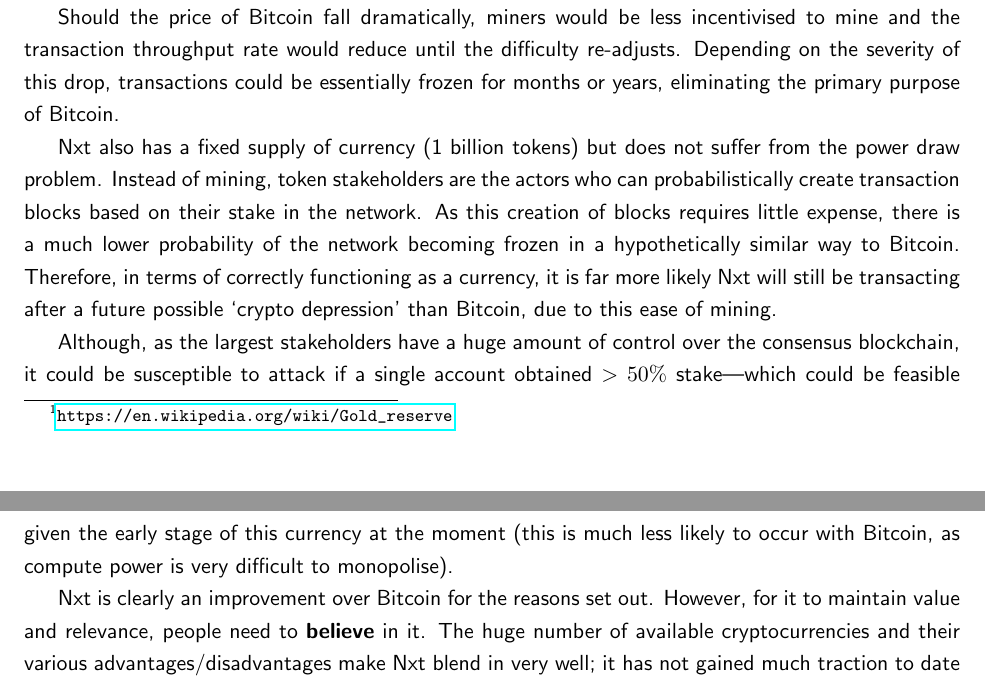
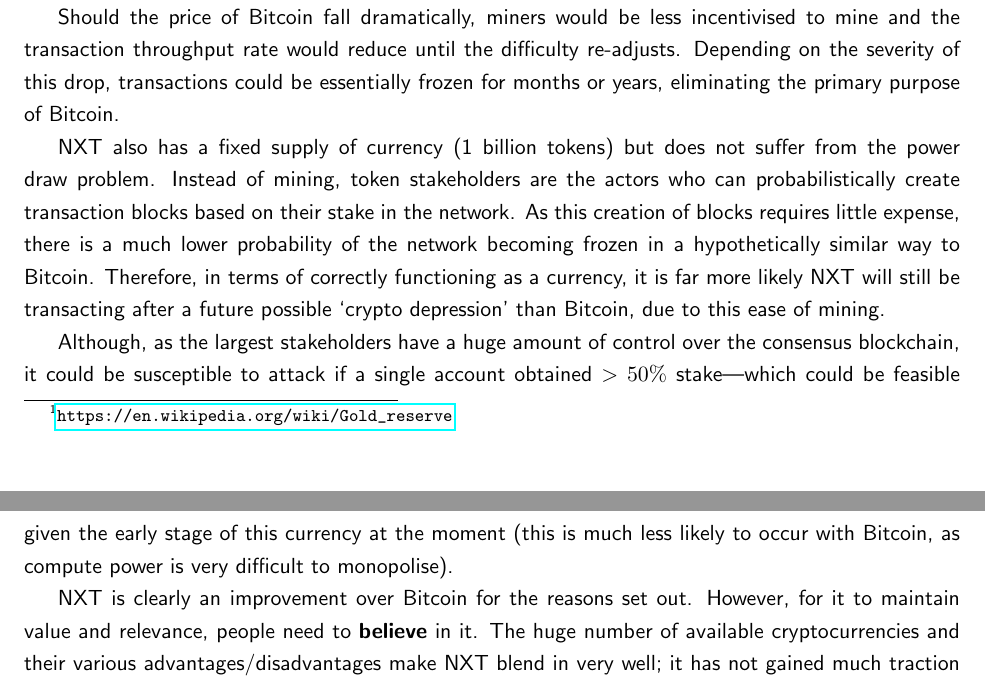
Before and after one commit to bradleymackey/l3-blockchain, a LaTeX document (report/wbbz74.tex): two parts of pages 4 and 5 of 5, joined at a grey line, cut so that both start at the same text. Compiled offline with pdfLaTeX.

Commit message:
nxt caps

```diff
--- a/report/wbbz74.tex
+++ b/report/wbbz74.tex
@@ -153,14 +153,14 @@
 
 Should the price of Bitcoin fall dramatically, miners would be less incentivised to mine and the transaction throughput rate would reduce until the difficulty re-adjusts. Depending on the severity of this drop, transactions could be essentially frozen for months or years, eliminating the primary purpose of Bitcoin.
 
-Nxt also has a fixed supply of currency (1 billion tokens) but does not suffer from the power draw problem.
+NXT also has a fixed supply of currency (1 billion tokens) but does not suffer from the power draw problem.
 Instead of mining, token stakeholders are the actors who can probabilistically create transaction blocks based on their stake in the network.
 As this creation of blocks requires little expense, there is a much lower probability of the network becoming frozen in a hypothetically similar way to Bitcoin.
-Therefore, in terms of correctly functioning as a currency, it is far more likely Nxt will still be transacting after a future possible `crypto depression' than Bitcoin, due to this ease of mining.
+Therefore, in terms of correctly functioning as a currency, it is far more likely NXT will still be transacting after a future possible `crypto depression' than Bitcoin, due to this ease of mining.
 
 Although, as the largest stakeholders have a huge amount of control over the consensus blockchain, it could be susceptible to attack if a single account obtained $>50\%$ stake---which could be feasible given the early stage of this currency at the moment (this is much less likely to occur with Bitcoin, as compute power is very difficult to monopolise).
 
-Nxt is clearly an improvement over Bitcoin for the reasons set out. However, for it to maintain value and relevance, people need to \textbf{believe} in it. The huge number of available cryptocurrencies and their various advantages/disadvantages make Nxt blend in very well; it has not gained much traction to date and is unclear if it ever will---it would be a highly risky investment.
+NXT is clearly an improvement over Bitcoin for the reasons set out. However, for it to maintain value and relevance, people need to \textbf{believe} in it. The huge number of available cryptocurrencies and their various advantages/disadvantages make NXT blend in very well; it has not gained much traction to date and is unclear if it ever will---it would be a highly risky investment.
 
 Due to the continuing volatility in the market price of Bitcoin (as well as all other cryptocurrencies) and rise of other innovative alt-coins (any of which could become the first widely adopted cryptocurrency), I can only recommend an investment in gold.
 
```
Also changed, not shown: report/wbbz74.pdf, 2 other files.
